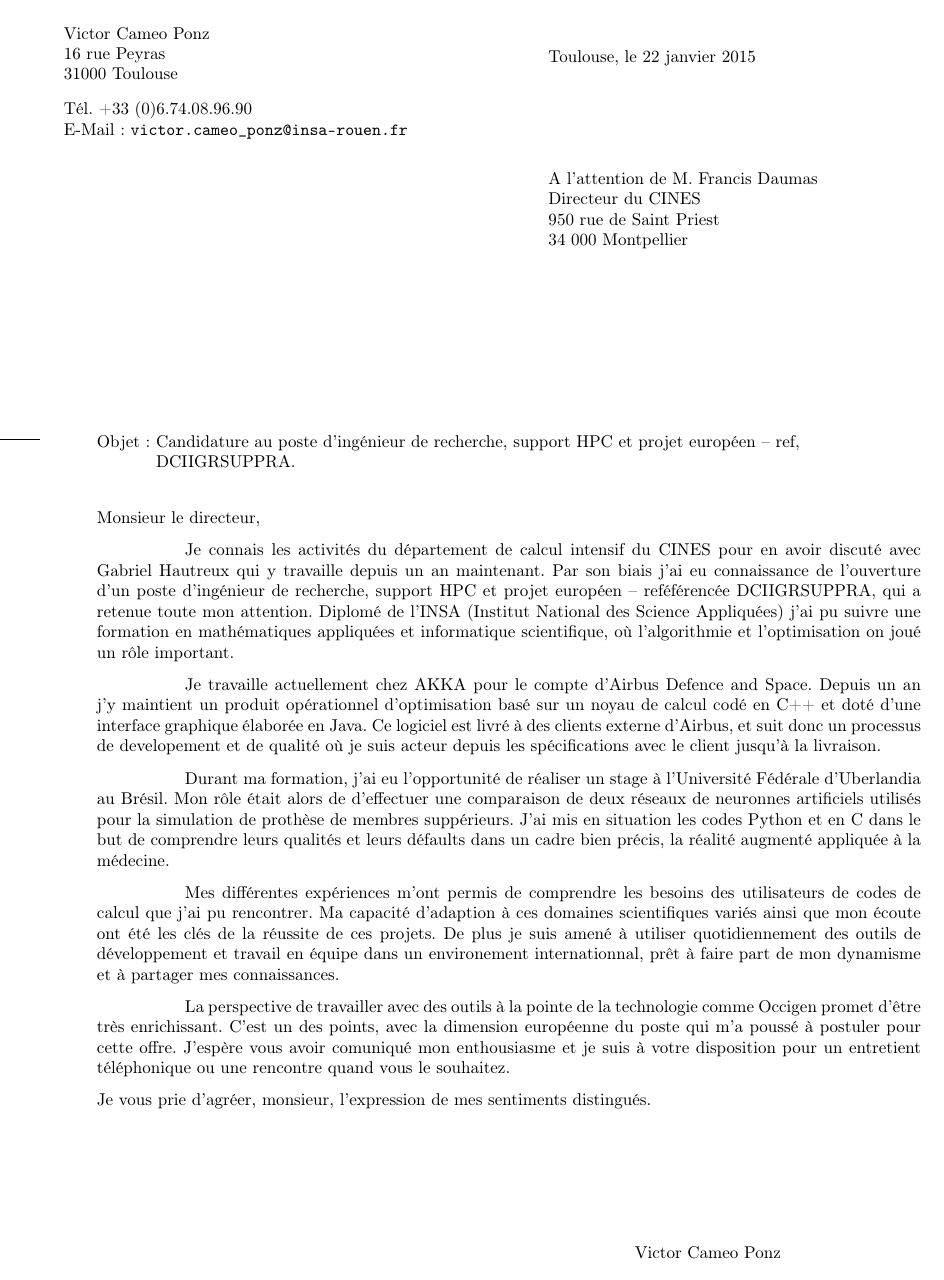
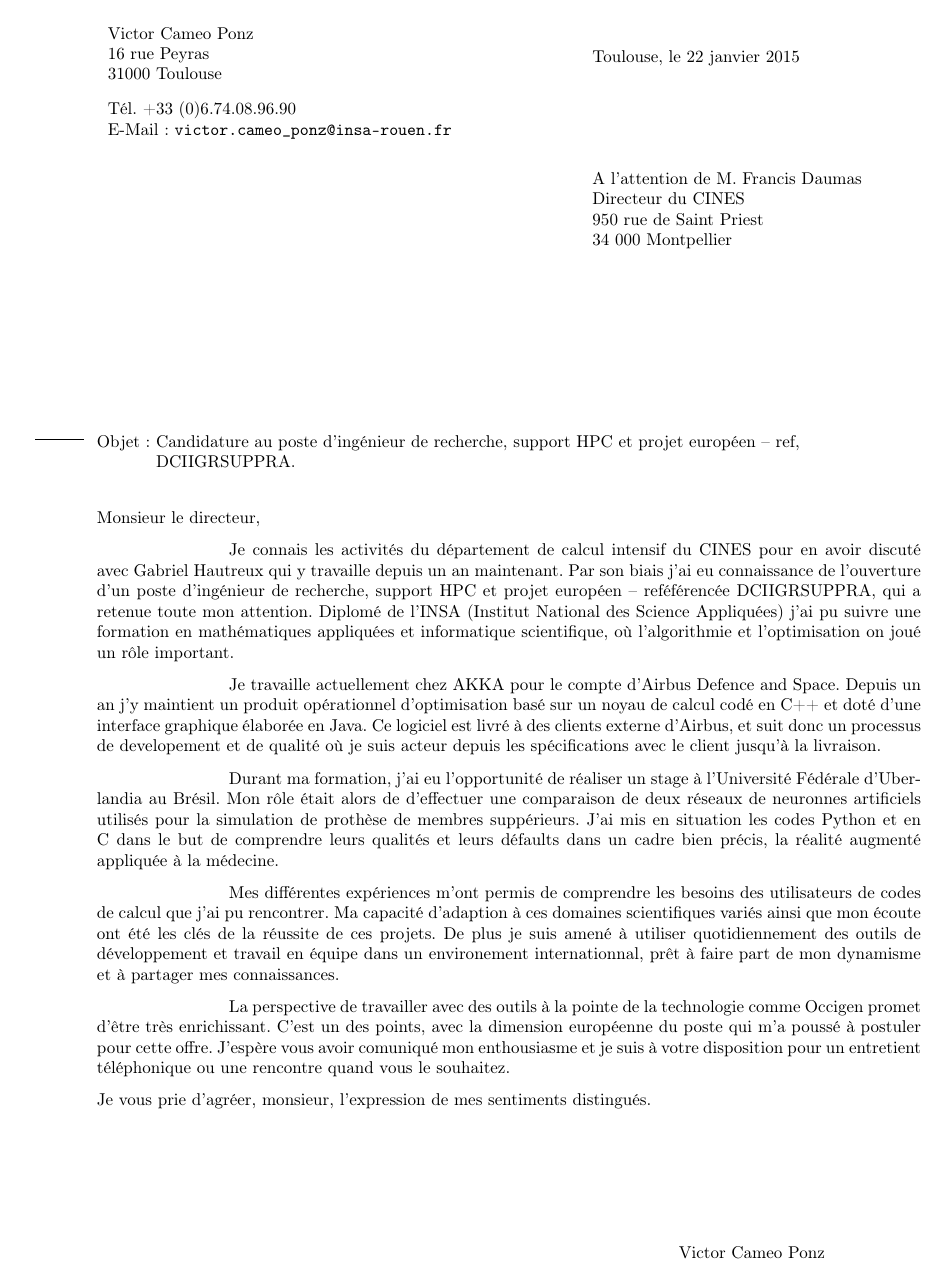
Before and after one commit to MisterFruits/cv, a LaTeX letter (src/motiv_cines_2015.tex): the whole page. Compiled offline with pdfLaTeX.

Commit message:
IMPROVE page layout

```diff
--- a/src/motiv_cines_2015.tex
+++ b/src/motiv_cines_2015.tex
@@ -28,7 +28,7 @@
 %%%%%%%%%%%%%%%%%%%%%%%%%%%%%%%
 %%% OPTIONS DIVERSES : math, soulignement
 %%%%%%%%%%%%%%%%%%%%%%%%%%%%%%%
-\parindent=12ex
+\parindent=18ex
 
 %\usepackage[margin={0.6in,0.5in}]{geometry}
 % \addtolength{\textheight}{4cm}
```
